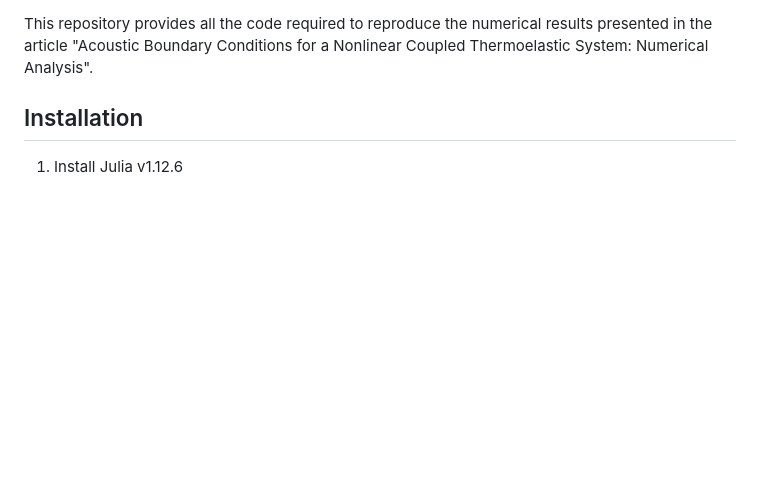
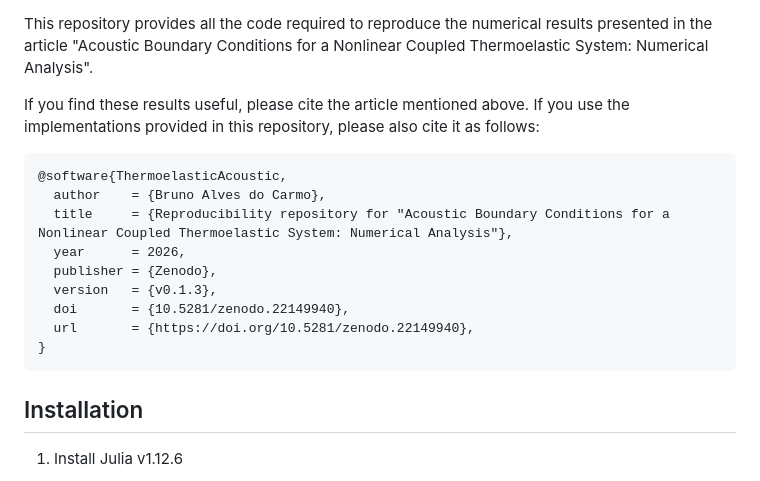
Before and after one commit to bacarmo/ThermoelasticAcoustic.jl, a Markdown page: README.md, the part around one of its changes. Rendered like a GitHub page; blank space fills up the shorter version.

Commit message:
Add Zenodo badge and citation information

````diff
--- a/README.md
+++ b/README.md
@@ -6,5 +7,19 @@
 
 This repository provides all the code required to reproduce the numerical results presented in the article "Acoustic Boundary Conditions for a Nonlinear Coupled Thermoelastic System: Numerical Analysis".
+
+If you find these results useful, please cite the article mentioned above.
+If you use the implementations provided in this repository, please also cite it as follows:
+```bibtex
+@software{ThermoelasticAcoustic,
+  author    = {Bruno Alves do Carmo},
+  title     = {Reproducibility repository for "Acoustic Boundary Conditions for a Nonlinear Coupled Thermoelastic System: Numerical Analysis"},
+  year      = 2026,
+  publisher = {Zenodo},
+  version   = {v0.1.3},
+  doi       = {10.5281/zenodo.22149940},
+  url       = {https://doi.org/10.5281/zenodo.22149940},
+}
+```
 
 ## Installation
 1. Install Julia v1.12.6
````
Also changed, not shown: other parts of README.md (+1 -0 lines).
